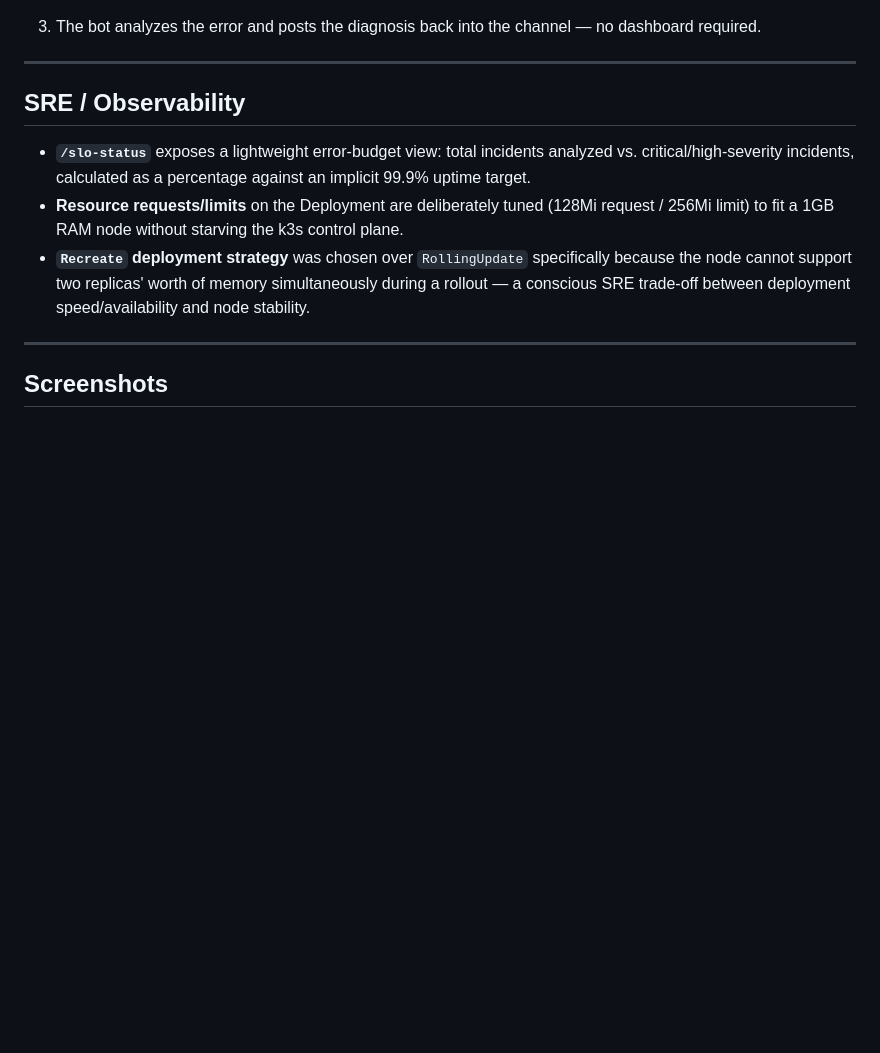
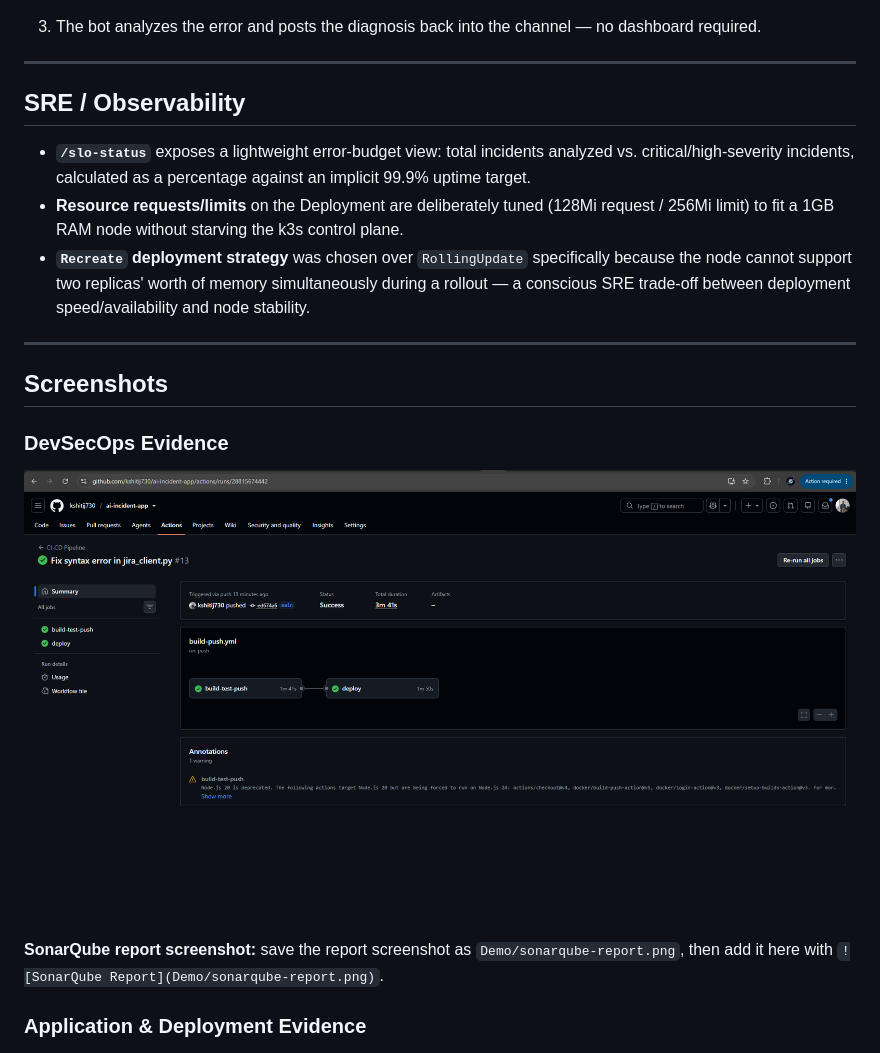
Before and after one commit to kshitij730/ai-incident-app, a Markdown page: README.md, the part around one of its changes. GitHub-like rendering; blank space fills up the shorter version.

```diff
--- a/README.md
+++ b/README.md
@@ -347,6 +460,14 @@ curl -X POST http://<EC2_IP>:<PORT>/analyze-incident \
 
 ## Screenshots
 
+### DevSecOps Evidence
+
+  ![GitHub Actions DevSecOps Workflow](Demo/github-actions.png)
+
+  **SonarQube report screenshot:** save the report screenshot as `Demo/sonarqube-report.png`, then add it here with `![SonarQube Report](Demo/sonarqube-report.png)`.
+
+### Application & Deployment Evidence
+
   ![Dashboard](Demo/Dashboard.png)
   ![Swagger UI](Demo/docs.png)
   ![Github Actions](Demo/github-actions.png)
```
Also changed, not shown: other parts of README.md (+113 -0 lines).
